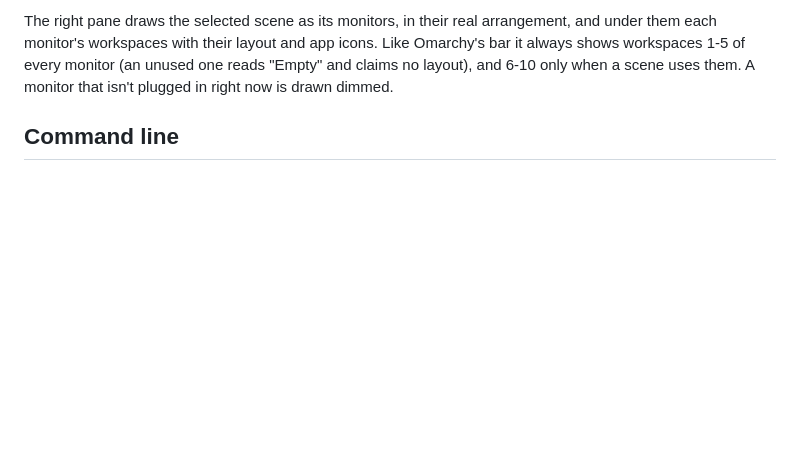
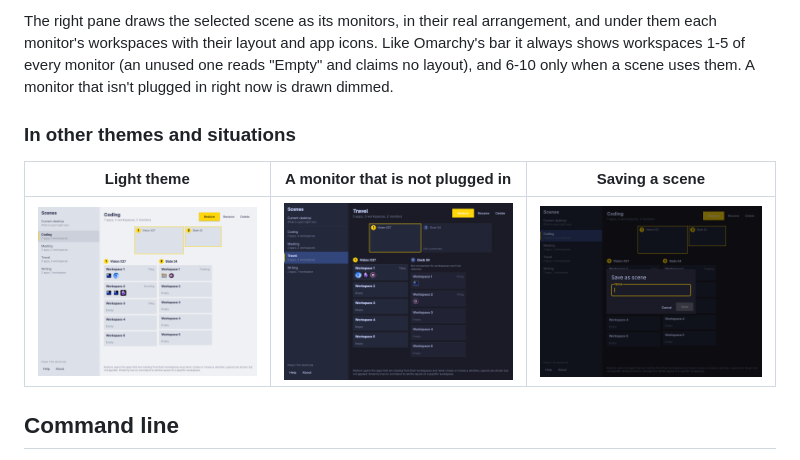
Before and after one commit to PeterVinter/scenes, a Markdown page: README.md, the part around one of its changes. Drawn GitHub-style; pictures changed too: docs/screenshot-light.png (added), docs/screenshot-save.png (added), docs/screenshot-travel.png (added); blank space fills up the shorter version.

Commit message:
README: pitch line, poster, Why you will want it, more screenshots
Co-Authored-By: Claude Sonnet 5.5 <noreply@anthropic.com>

```diff
--- a/README.md
+++ b/README.md
@@ -40,6 +47,12 @@ arrangement, and under them each monitor's workspaces with their layout and app
 icons. Like Omarchy's bar it always shows workspaces 1-5 of every monitor (an
 unused one reads "Empty" and claims no layout), and 6-10 only when a scene uses
 them. A monitor that isn't plugged in right now is drawn dimmed.
+
+### In other themes and situations
+
+| Light theme | A monitor that is not plugged in | Saving a scene |
+|---|---|---|
+| ![Scenes in a light theme](docs/screenshot-light.png) | ![A scene whose second monitor is not connected](docs/screenshot-travel.png) | ![Naming a new scene](docs/screenshot-save.png) |
 
 ## Command line
 
```
Also changed, not shown: other parts of README.md (+14 -7 lines), docs/poster.png (added).
